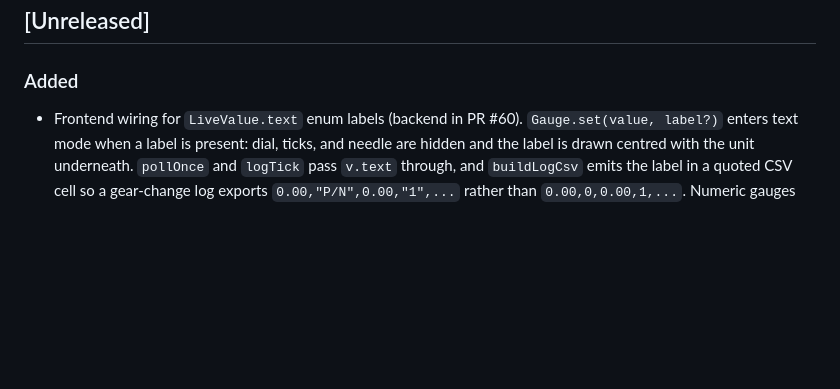
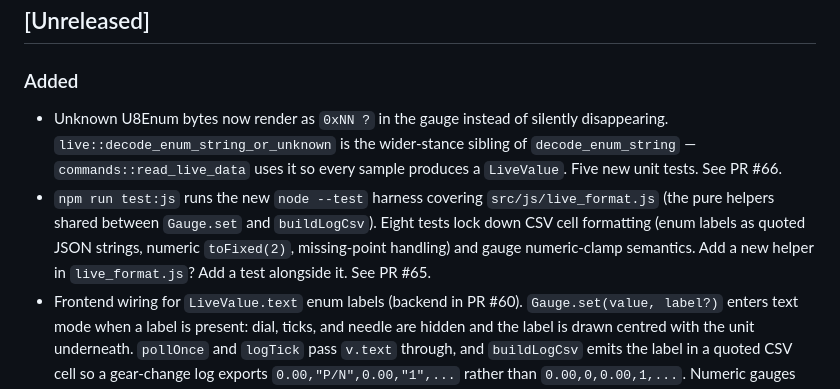
Before and after one commit to ohgeeceee/beemuu, a Markdown page: CHANGELOG.md, the part around the change. Rendered like a GitHub page; blank space fills up the shorter version.

Commit message:
docs(changelog): record the post-PR60 frontend wiring trio (#64, #65, #66)
PR #64 (gauge text-mode rendering, CSV enum-label fidelity).

PR #65 (npm run test:js harness around src/js/live_format.js).

PR #66 (wider-stance decode_enum_string_or_unknown so unmapped

U8Enum bytes surface as 0xNN ? instead of disappearing).

All three shipped to main but were missing from [Unreleased].

```diff
--- a/CHANGELOG.md
+++ b/CHANGELOG.md
@@ -8,6 +8,18 @@ and this project adheres to [Semantic Versioning](https://semver.org/spec/v2.0.0
 ## [Unreleased]
 
 ### Added
+- Unknown U8Enum bytes now render as `0xNN ?` in the gauge instead of
+  silently disappearing. `live::decode_enum_string_or_unknown` is the
+  wider-stance sibling of `decode_enum_string` — `commands::read_live_data`
+  uses it so every sample produces a `LiveValue`. Five new unit tests.
+  See PR #66.
+- `npm run test:js` runs the new `node --test` harness covering
+  `src/js/live_format.js` (the pure helpers shared between
+  `Gauge.set` and `buildLogCsv`). Eight tests lock down CSV cell
+  formatting (enum labels as quoted JSON strings, numeric `toFixed(2)`,
+  missing-point handling) and gauge numeric-clamp semantics. Add
+  a new helper in `live_format.js`? Add a test alongside it.
+  See PR #65.
 - Frontend wiring for `LiveValue.text` enum labels (backend in PR #60).
   `Gauge.set(value, label?)` enters text mode when a label is present:
   dial, ticks, and needle are hidden and the label is drawn centred with
```
